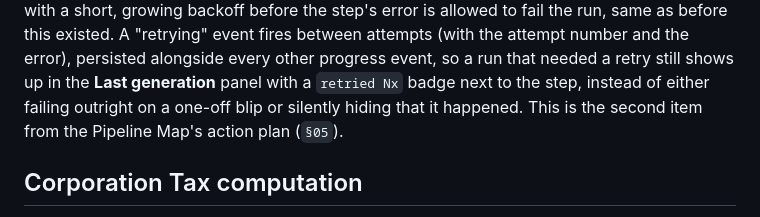
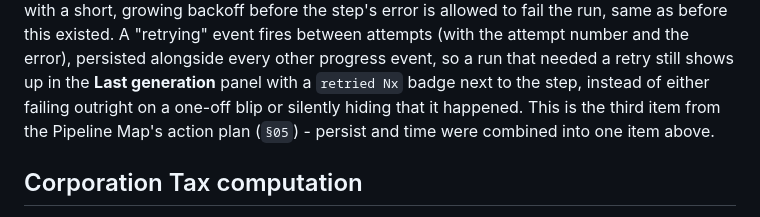
Before and after one commit to nimesh5994-boop/Outsourcing, a Markdown page: README.md, the part around the change. GitHub-like rendering.

Commit message:
Fix action-plan item numbering in the retry README section
Persist + timing (previous commit) were combined into one item, so
retry is the plan's third item, not its second.

```diff
--- a/README.md
+++ b/README.md
@@ -398,8 +398,8 @@ attempts (with the attempt number and the error), persisted alongside every
 other progress event, so a run that needed a retry still shows up in the
 **Last generation** panel with a `retried Nx` badge next to the step,
 instead of either failing outright on a one-off blip or silently hiding
-that it happened. This is the second item from the Pipeline Map's action
-plan (`§05`).
+that it happened. This is the third item from the Pipeline Map's action
+plan (`§05`) - persist and time were combined into one item above.
 
 ## Corporation Tax computation
 
```
